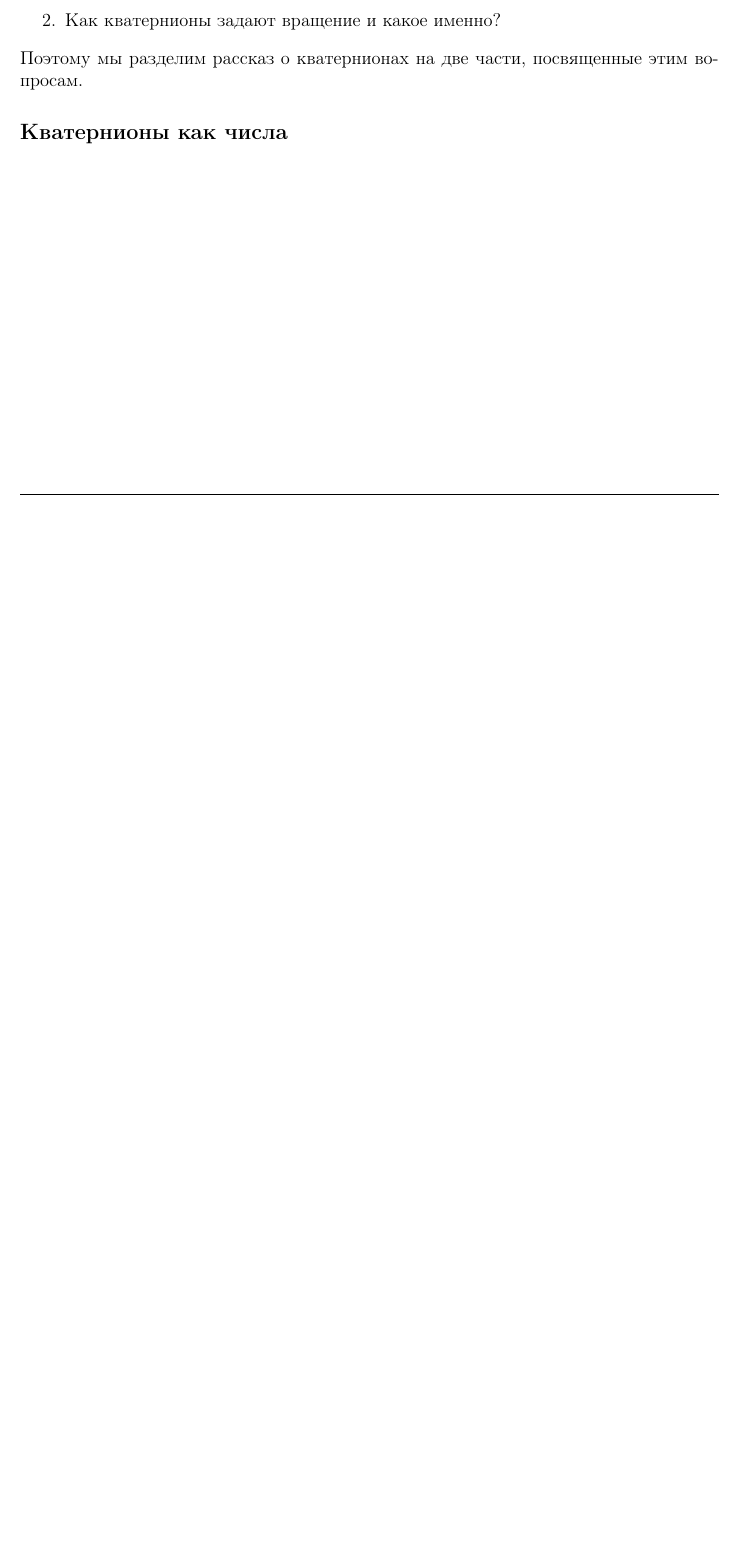
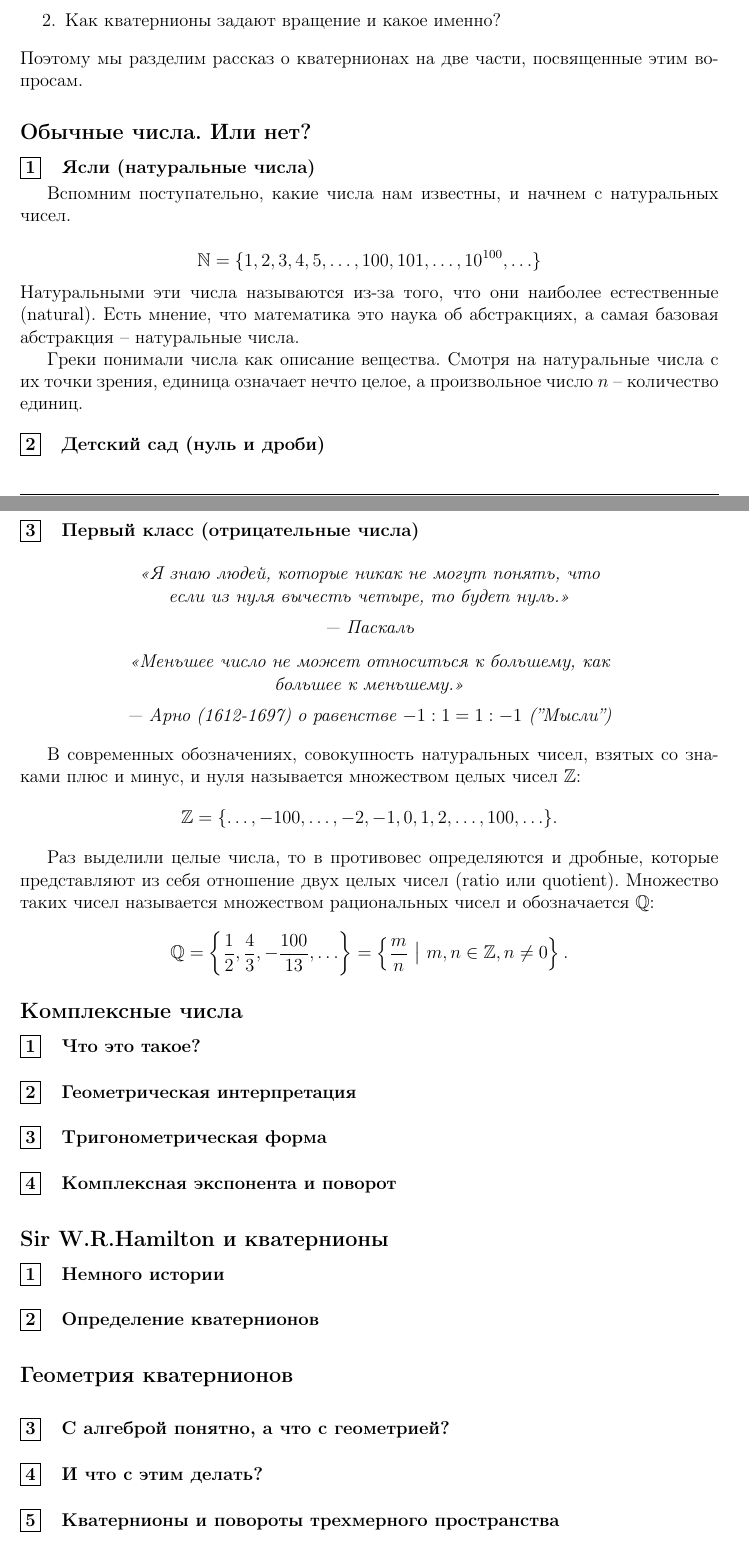
Before and after one commit to BadApproximator/LinearAlgebraAndGeometryForTechAnimators, a LaTeX document (TeX/linear_algebra_for_tech_animators.tex): part of page 62 of 63 before the commit and two parts of pages 62 and 63 of 64 after it, the two joined at a grey line, cut so that both start at the same text, the shorter picture padded with empty space. Compiled offline with pdfLaTeX.

Commit message:
Add text about numbers and quaternions

```diff
--- a/TeX/linear_algebra_for_tech_animators.tex
+++ b/TeX/linear_algebra_for_tech_animators.tex
@@ -52,6 +52,7 @@
 \renewcommand{\le}{\leqslant}
 
 \newcommand{\R}{\mathbb{R}}
+\newcommand{\N}{\mathbb{N}}
 \newcommand{\LC}{L^2_\mathbb{C}}
 \newcommand{\Co}{\mathbb{C}}
 \newcommand{\la}{\lambda}
@@ -2301,7 +2301,72 @@ Oxyz \mapsto Ox'yz' \mapsto Ox'y''z'' \mapsto Ox'''y'''z''.
 \end{enumerate}
 Поэтому мы разделим рассказ о кватернионах на две части, посвященные этим вопросам.
 
-\subsection*{Кватернионы как числа}\addcontentsline{toc}{subsection}{Кватернионы как числа}
+\subsection*{Обычные числа. Или нет?}\addcontentsline{toc}{subsection}{Обычные числа. Или нет?}
+\setcounter{subpoint}{0}
+\subpoint{Ясли (натуральные числа)}
+Вспомним поступательно, какие числа нам известны, и начнем с натуральных чисел.
+
+\[
+\N = \{1, 2, 3, 4, 5, \ldots, 100, 101, \ldots, 10^{100},
+\ldots\}
+\]
+Натуральными эти числа называются из-за того, что они наиболее естественные (natural). Есть мнение, что математика это наука об абстракциях, а самая базовая абстракция -- натуральные числа.
+
+Греки понимали числа как описание вещества. Смотря на натуральные числа с их точки зрения, единица означает нечто целое, а произвольное число $n$ -- количество единиц.
+
+\subpoint{Детский сад (нуль и дроби)}
+
+\subpoint{Первый класс (отрицательные числа)}
+
+\begin{center}
+\begin{minipage}{0.7\textwidth}
+\centering
+\itshape
+«Я знаю людей, которые никак не могут понять, что если из нуля вычесть четыре, то будет нуль.»
+
+\vspace{0.5em}
+— Паскаль
+\end{minipage}
+\end{center}
+
+\begin{center}
+\begin{minipage}{0.7\textwidth}
+\centering
+\itshape
+«Меньшее число не может относиться к большему, как большее к меньшему.»
+
+\vspace{0.5em}
+— Арно (1612-1697) о равенстве $-1 : 1 = 1 : -1$ (''Мысли'')
+\end{minipage}
+\end{center}
+
+В современных обозначениях, совокупность натуральных чисел, взятых со знаками плюс и минус, и нуля называется множеством целых чисел $\mathbb{Z}$:
+\[
+\mathbb{Z} = \{ \ldots, -100, \ldots, -2, -1, 0, 1, 2, \ldots, 100, \ldots \}.
+\]
+
+Раз выделили целые числа, то в противовес определяются и дробные, которые представляют из себя отношение двух целых чисел (ratio или quotient). Множество таких чисел называется множеством рациональных чисел и обозначается $\mathbb{Q}$:
+\[
+\mathbb{Q} = \left\{ \frac{1}{2}, \frac{4}{3}, -\frac{100}{13}, \ldots\right\} = \left\{\frac{m}{n} \ \big| \ m,n \in \mathbb{Z}, n \neq 0\right\}.
+\]
+
+\subsection*{Комплексные числа}\addcontentsline{toc}{subsection}{Комплексные числа}
+\setcounter{subpoint}{0}
+\subpoint{Что это такое?}
+\subpoint{Геометрическая интерпретация}
+\subpoint{Тригонометрическая форма}
+\subpoint{Комплексная экспонента и поворот}
+
+\subsection*{Sir W.R.Hamilton и кватернионы}\addcontentsline{toc}{subsection}{Sir W.R.Hamilton и кватернионы}
+\setcounter{subpoint}{0}
+\subpoint{Немного истории}
+\subpoint{Определение кватернионов}
+
+\subsection*{Геометрия кватернионов}\addcontentsline{toc}{subsection}{Геометрия кватернионов}
+\subpoint{С алгеброй понятно, а что с геометрией?}
+\subpoint{И что с этим делать?}
+\subpoint{Кватернионы и повороты трехмерного пространства}
+\subpoint{Что еще нужно знать?}
 
 \newpage
 \nocite{*}
```
Also changed, not shown: TeX/linear_algebra_for_tech_animators.tex (1 more changed lines).
